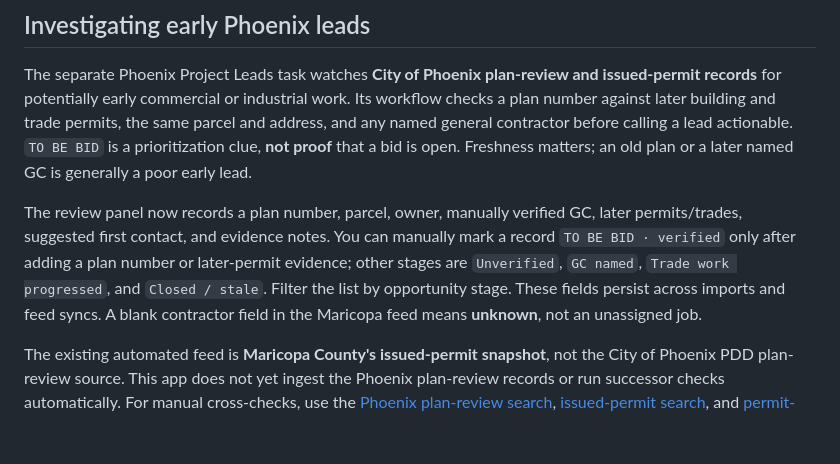
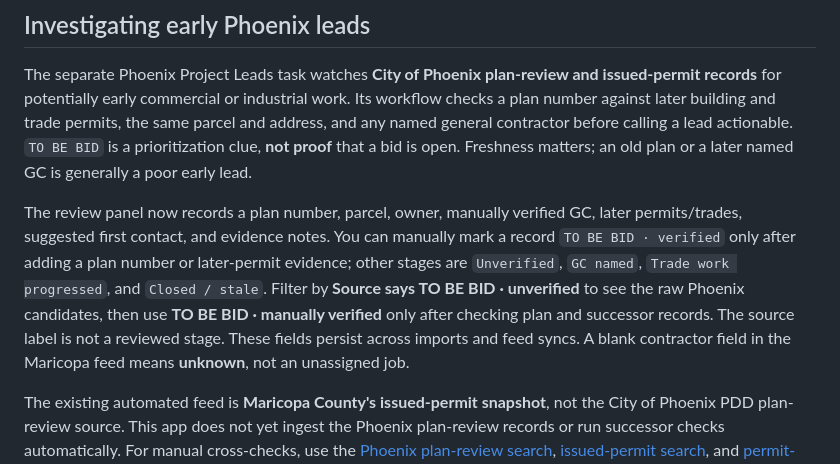
Before and after one commit to expo7/Arizona-Project-Radar-, a Markdown page: README.md, the part around the change. GitHub-like rendering; blank space fills up the shorter version.

Commit message:
Separate raw TO BE BID source signal from verified opportunity stage

```diff
--- a/README.md
+++ b/README.md
@@ -18,7 +18,7 @@ The desk shows 25 permits per page, newest first. Search and filters apply to al
 
 The separate Phoenix Project Leads task watches **City of Phoenix plan-review and issued-permit records** for potentially early commercial or industrial work. Its workflow checks a plan number against later building and trade permits, the same parcel and address, and any named general contractor before calling a lead actionable. `TO BE BID` is a prioritization clue, **not proof** that a bid is open. Freshness matters; an old plan or a later named GC is generally a poor early lead.
 
-The review panel now records a plan number, parcel, owner, manually verified GC, later permits/trades, suggested first contact, and evidence notes. You can manually mark a record `TO BE BID · verified` only after adding a plan number or later-permit evidence; other stages are `Unverified`, `GC named`, `Trade work progressed`, and `Closed / stale`. Filter the list by opportunity stage. These fields persist across imports and feed syncs. A blank contractor field in the Maricopa feed means **unknown**, not an unassigned job.
+The review panel now records a plan number, parcel, owner, manually verified GC, later permits/trades, suggested first contact, and evidence notes. You can manually mark a record `TO BE BID · verified` only after adding a plan number or later-permit evidence; other stages are `Unverified`, `GC named`, `Trade work progressed`, and `Closed / stale`. Filter by **Source says TO BE BID · unverified** to see the raw Phoenix candidates, then use **TO BE BID · manually verified** only after checking plan and successor records. The source label is not a reviewed stage. These fields persist across imports and feed syncs. A blank contractor field in the Maricopa feed means **unknown**, not an unassigned job.
 
 The existing automated feed is **Maricopa County's issued-permit snapshot**, not the City of Phoenix PDD plan-review source. This app does not yet ingest the Phoenix plan-review records or run successor checks automatically. For manual cross-checks, use the [Phoenix plan-review search](https://apps-secure.phoenix.gov/PDD/Search/PlanReviews), [issued-permit search](https://apps-secure.phoenix.gov/PDD/Search/IssuedPermit), and [permit-history search](https://apps-secure.phoenix.gov/pdd/search/permits). Keep the separate task active for daily discovery and alerts.
 
```
